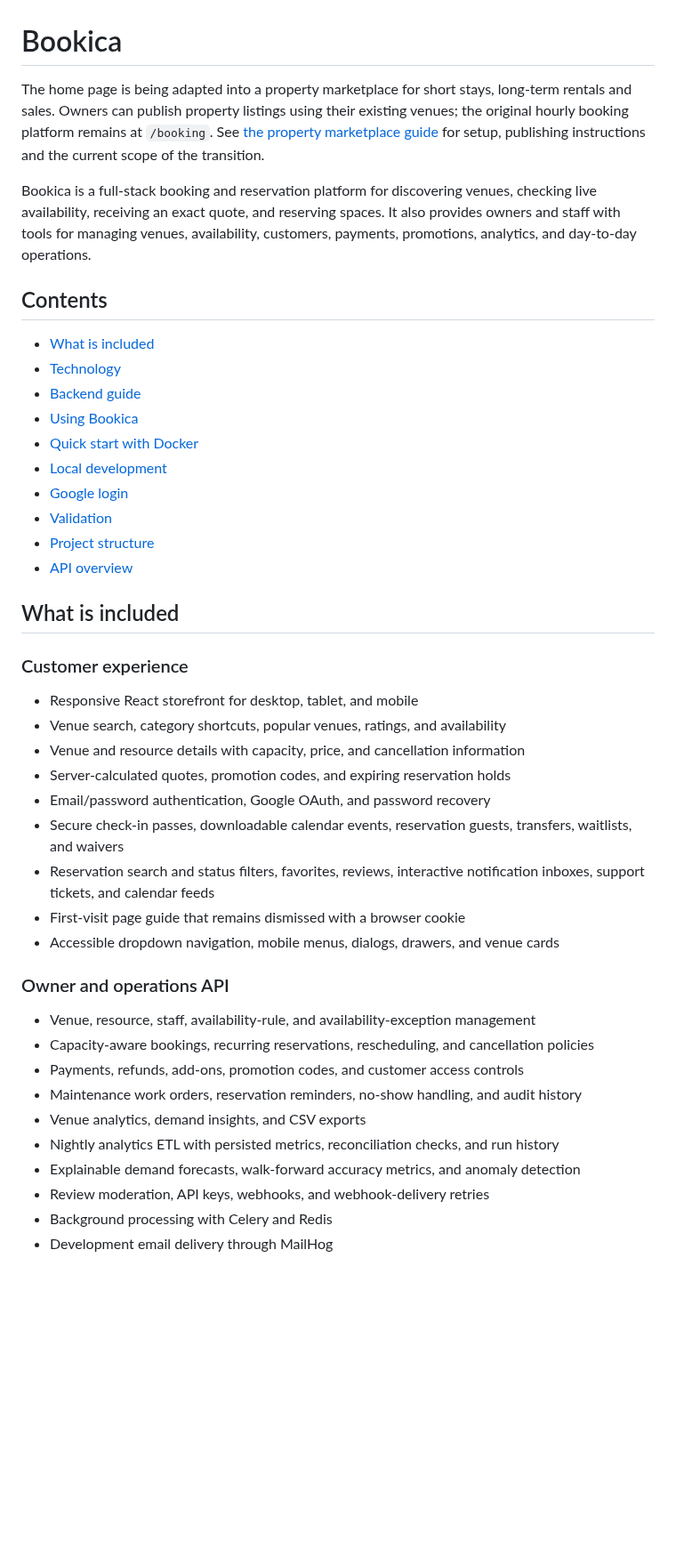
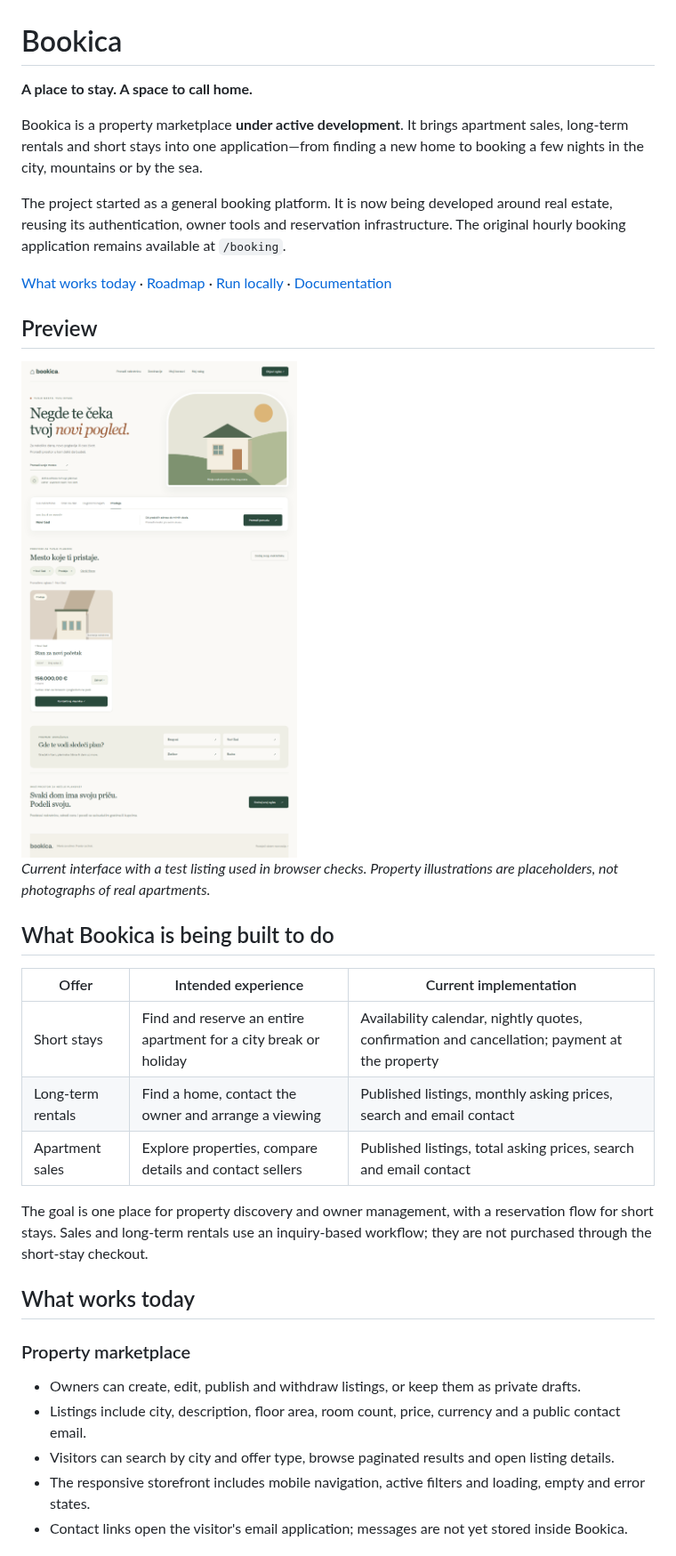
Before and after one commit to ToroRossoLGD/booking-reservation-system, a Markdown page: README.md, the part around one of its changes. Shown at 89% size. Rendered like a GitHub page; pictures changed too: docs/images/property-marketplace.png (added); blank space fills up the shorter version.

Commit message:
Present Bookica property marketplace vision, current features and roadmap

```diff
--- a/README.md
+++ b/README.md
@@ -1,49 +1,36 @@
 # Bookica
 
-The home page is being adapted into a property marketplace for short stays,
-long-term rentals and sales. Owners can publish property listings using their
-existing venues; the original hourly booking platform remains at `/booking`.
-See [the property marketplace guide](docs/property-marketplace.md) for setup,
-publishing instructions and the current scope of the transition.
+**A place to stay. A space to call home.**
 
-Bookica is a full-stack booking and reservation platform for discovering venues, checking live availability, receiving an exact quote, and reserving spaces. It also provides owners and staff with tools for managing venues, availability, customers, payments, promotions, analytics, and day-to-day operations.
+Bookica is a property marketplace **under active development**. It brings apartment sales, long-term rentals and short stays into one application—from finding a new home to booking a few nights in the city, mountains or by the sea.
 
-## Contents
+The project started as a general booking platform. It is now being developed around real estate, reusing its authentication, owner tools and reservation infrastructure. The original hourly booking application remains available at `/booking`.
 
-- [What is included](#what-is-included)
-- [Technology](#technology)
-- [Backend guide](#backend-guide)
-- [Using Bookica](#using-bookica)
-- [Quick start with Docker](#quick-start-with-docker)
-- [Local development](#local-development)
-- [Google login](#google-login)
-- [Validation](#validation)
-- [Project structure](#project-structure)
-- [API overview](#api-overview)
+[What works today](#what-works-today) · [Roadmap](#roadmap) · [Run locally](#run-locally) · [Documentation](#documentation)
 
-## What is included
+## Preview
 
-### Customer experience
+<img src="docs/images/property-marketplace.png" alt="Bookica property marketplace with city search, offer filters, an apartment listing and owner contact" width="780" />
 
-- Responsive React storefront for desktop, tablet, and mobile
-- Venue search, category shortcuts, popular venues, ratings, and availability
-- Venue and resource details with capacity, price, and cancellation information
-- Server-calculated quotes, promotion codes, and expiring reservation holds
-- Email/password authentication, Google OAuth, and password recovery
-- Secure check-in passes, downloadable calendar events, reservation guests, transfers, waitlists, and waivers
-- Reservation search and status filters, favorites, reviews, interactive notification inboxes, support tickets, and calendar feeds
-- First-visit page guide that remains dismissed with a browser cookie
-- Accessible dropdown navigation, mobile menus, dialogs, drawers, and venue cards
+*Current interface with a test listing used in browser checks. Property illustrations are placeholders, not photographs of real apartments.*
 
-### Owner and operations API
+## What Bookica is being built to do
 
-- Venue, resource, staff, availability-rule, and availability-exception management
-- Capacity-aware bookings, recurring reservations, rescheduling, and cancellation policies
-- Payments, refunds, add-ons, promotion codes, and customer access controls
-- Maintenance work orders, reservation reminders, no-show handling, and audit history
-- Venue analytics, demand insights, and CSV exports
-- Nightly analytics ETL with persisted metrics, reconciliation checks, and run history
-- Explainable demand forecasts, walk-forward accuracy metrics, and anomaly detection
-- Review moderation, API keys, webhooks, and webhook-delivery retries
-- Background processing with Celery and Redis
-- Development email delivery through MailHog
+| Offer | Intended experience | Current implementation |
+| --- | --- | --- |
+| Short stays | Find and reserve an entire apartment for a city break or holiday | Availability calendar, nightly quotes, confirmation and cancellation; payment at the property |
+| Long-term rentals | Find a home, contact the owner and arrange a viewing | Published listings, monthly asking prices, search and email contact |
+| Apartment sales | Explore properties, compare details and contact sellers | Published listings, total asking prices, search and email contact |
+
+The goal is one place for property discovery and owner management, with a reservation flow for short stays. Sales and long-term rentals use an inquiry-based workflow; they are not purchased through the short-stay checkout.
+
+## What works today
+
+### Property marketplace
+
+- Owners can create, edit, publish and withdraw listings, or keep them as private drafts.
+- Listings include city, description, floor area, room count, price, currency and a public contact email.
+- Visitors can search by city and offer type, browse paginated results and open listing details.
+- The responsive storefront includes mobile navigation, active filters and loading, empty and error states.
+- Contact links open the visitor's email application; messages are not yet stored inside Bookica.
+
```
Also changed, not shown: other parts of README.md (+122 -198 lines).
